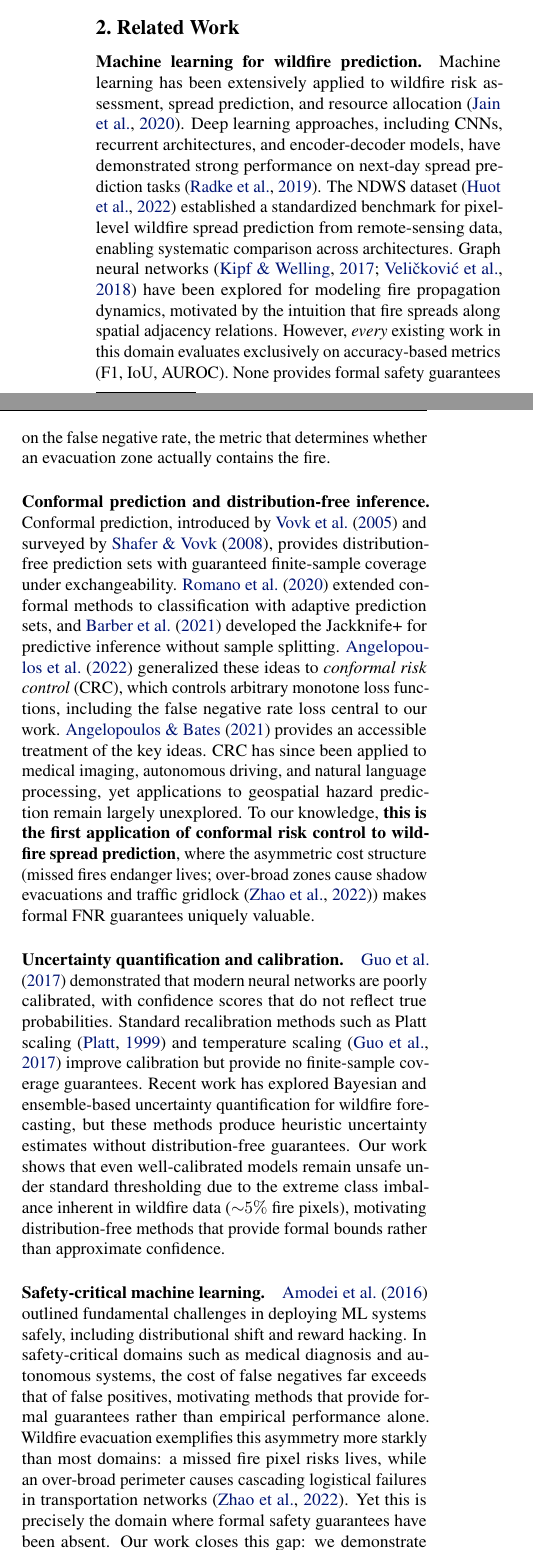
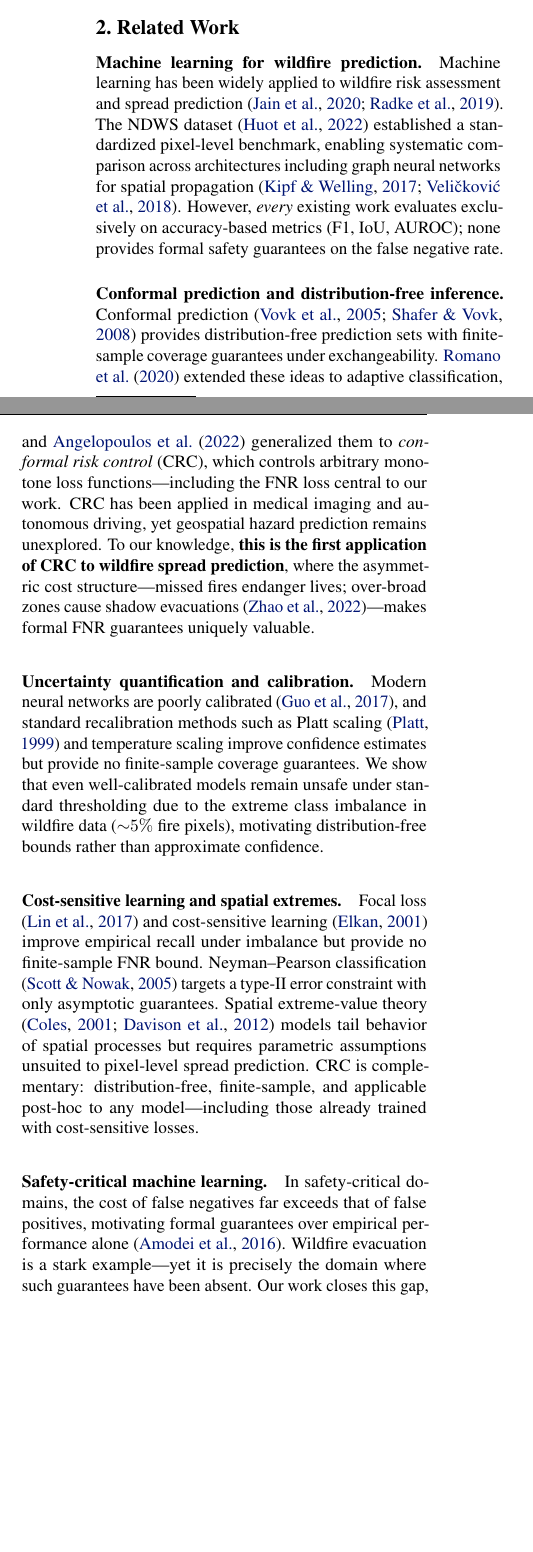
Before and after one commit to baljinnyamday/wildfire-evacuation-crc, a LaTeX paper (icml2026/paper_draft.tex): two parts of the columns of page 2 of 14, joined at a grey line, cut so that both start at the same text, the shorter picture padded with empty space. Compiled offline with pdfLaTeX.

Commit message:
Add new PDF files and update bibliography in paper draft
- Introduced new PDF files: paper_final.pdf, paper_v1.pdf, and a copy of the paper draft.
- Expanded the bibliography in paper_draft.bib with references related to cost-sensitive learning and spatial extremes.
- Revised sections in paper_draft.tex to enhance clarity and incorporate new references.

```diff
--- a/icml2026/paper_draft.tex
+++ b/icml2026/paper_draft.tex
@@ -120,33 +120,30 @@ With CRC, all three models achieve ${\ge}94\%$ coverage, but spatial models flag
 \section{Related Work}
 
 \paragraph{Machine learning for wildfire prediction.}
-Machine learning has been extensively applied to wildfire risk assessment, spread prediction, and resource allocation \citep{jain2020review}.
-Deep learning approaches, including CNNs, recurrent architectures, and encoder-decoder models, have demonstrated strong performance on next-day spread prediction tasks \citep{radke2019firecast}.
-The NDWS dataset \citep{huot2022next} established a standardized benchmark for pixel-level wildfire spread prediction from remote-sensing data, enabling systematic comparison across architectures.
-Graph neural networks \citep{kipf2017semi, veličković2018graph} have been explored for modeling fire propagation dynamics, motivated by the intuition that fire spreads along spatial adjacency relations.
-However, \emph{every} existing work in this domain evaluates exclusively on accuracy-based metrics (F1, IoU, AUROC).
-None provides formal safety guarantees on the false negative rate, the metric that determines whether an evacuation zone actually contains the fire.
+Machine learning has been widely applied to wildfire risk assessment and spread prediction \citep{jain2020review, radke2019firecast}.
+The NDWS dataset \citep{huot2022next} established a standardized pixel-level benchmark, enabling systematic comparison across architectures including graph neural networks for spatial propagation \citep{kipf2017semi, veličković2018graph}.
+However, \emph{every} existing work evaluates exclusively on accuracy-based metrics (F1, IoU, AUROC); none provides formal safety guarantees on the false negative rate.
 
 \paragraph{Conformal prediction and distribution-free inference.}
-Conformal prediction, introduced by \citet{vovk2005algorithmic} and surveyed by \citet{shafer2008tutorial}, provides distribution-free prediction sets with guaranteed finite-sample coverage under exchangeability.
-\citet{romano2020classification} extended conformal methods to classification with adaptive prediction sets, and \citet{barber2021predictive} developed the Jackknife+ for predictive inference without sample splitting.
-\citet{angelopoulos2022conformal} generalized these ideas to \emph{conformal risk control} (CRC), which controls arbitrary monotone loss functions, including the false negative rate loss central to our work.
-\citet{angelopoulos2021gentle} provides an accessible treatment of the key ideas.
-CRC has since been applied to medical imaging, autonomous driving, and natural language processing, yet applications to geospatial hazard prediction remain largely unexplored.
-To our knowledge, \textbf{this is the first application of conformal risk control to wildfire spread prediction}, where the asymmetric cost structure (missed fires endanger lives; over-broad zones cause shadow evacuations and traffic gridlock \citep{zhao2022evacuation}) makes formal FNR guarantees uniquely valuable.
+Conformal prediction \citep{vovk2005algorithmic, shafer2008tutorial} provides distribution-free prediction sets with finite-sample coverage guarantees under exchangeability.
+\citet{romano2020classification} extended these ideas to adaptive classification, and \citet{angelopoulos2022conformal} generalized them to \emph{conformal risk control} (CRC), which controls arbitrary monotone loss functions---including the FNR loss central to our work.
+CRC has been applied in medical imaging and autonomous driving, yet geospatial hazard prediction remains unexplored.
+To our knowledge, \textbf{this is the first application of CRC to wildfire spread prediction}, where the asymmetric cost structure---missed fires endanger lives; over-broad zones cause shadow evacuations \citep{zhao2022evacuation}---makes formal FNR guarantees uniquely valuable.
 
 \paragraph{Uncertainty quantification and calibration.}
-\citet{guo2017calibration} demonstrated that modern neural networks are poorly calibrated, with confidence scores that do not reflect true probabilities.
-Standard recalibration methods such as Platt scaling \citep{platt1999probabilistic} and temperature scaling \citep{guo2017calibration} improve calibration but provide no finite-sample coverage guarantees.
-Recent work has explored Bayesian and ensemble-based uncertainty quantification for wildfire forecasting, but these methods produce heuristic uncertainty estimates without distribution-free guarantees.
-Our work shows that even well-calibrated models remain unsafe under standard thresholding due to the extreme class imbalance inherent in wildfire data (${\sim}5\%$ fire pixels), motivating distribution-free methods that provide formal bounds rather than approximate confidence.
+Modern neural networks are poorly calibrated \citep{guo2017calibration}, and standard recalibration methods such as Platt scaling \citep{platt1999probabilistic} and temperature scaling improve confidence estimates but provide no finite-sample coverage guarantees.
+We show that even well-calibrated models remain unsafe under standard thresholding due to the extreme class imbalance in wildfire data (${\sim}5\%$ fire pixels), motivating distribution-free bounds rather than approximate confidence.
+
+\paragraph{Cost-sensitive learning and spatial extremes.}
+Focal loss \citep{lin2017focal} and cost-sensitive learning \citep{elkan2001foundations} improve empirical recall under imbalance but provide no finite-sample FNR bound.
+Neyman--Pearson classification \citep{scott2005neyman} targets a type-II error constraint with only asymptotic guarantees.
+Spatial extreme-value theory \citep{coles2001introduction, davison2012statistical} models tail behavior of spatial processes but requires parametric assumptions unsuited to pixel-level spread prediction.
+CRC is complementary: distribution-free, finite-sample, and applicable post-hoc to any model---including those already trained with cost-sensitive losses.
 
 \paragraph{Safety-critical machine learning.}
-\citet{amodei2016concrete} outlined fundamental challenges in deploying ML systems safely, including distributional shift and reward hacking.
-In safety-critical domains such as medical diagnosis and autonomous systems, the cost of false negatives far exceeds that of false positives, motivating methods that provide formal guarantees rather than empirical performance alone.
-Wildfire evacuation exemplifies this asymmetry more starkly than most domains: a missed fire pixel risks lives, while an over-broad perimeter causes cascading logistical failures in transportation networks \citep{zhao2022evacuation}.
-Yet this is precisely the domain where formal safety guarantees have been absent.
-Our work closes this gap: we demonstrate that the difference between standard thresholds and CRC-calibrated thresholds corresponds to a 23--87 percentage-point improvement in fire detection rate.
+In safety-critical domains, the cost of false negatives far exceeds that of false positives, motivating formal guarantees over empirical performance alone \citep{amodei2016concrete}.
+Wildfire evacuation is a stark example---yet it is precisely the domain where such guarantees have been absent.
+Our work closes this gap, demonstrating a 23--87 percentage-point improvement in fire detection rate when replacing standard thresholds with CRC-calibrated ones.
 
 %% ============================================================
 %% 3. PRELIMINARIES
```
Also changed, not shown: icml2026/paper_draft.bib (+45 -0 lines), icml2026/paper_draft copy 2.pdf (added), icml2026/paper_final.pdf (added), 2 other files.
